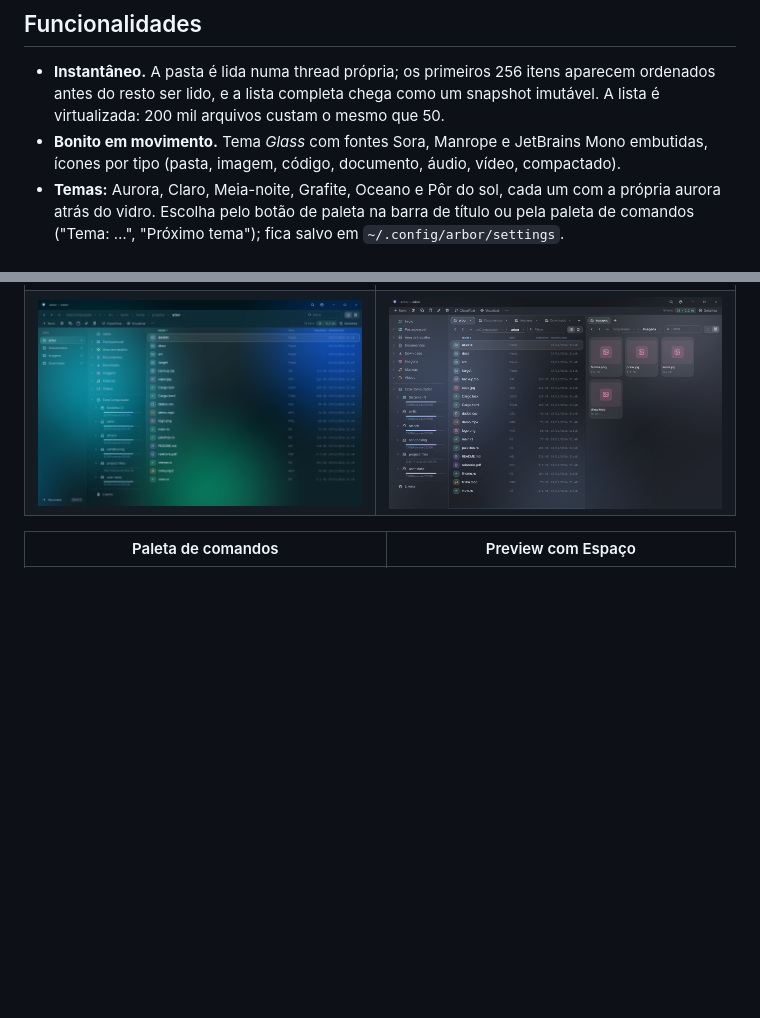
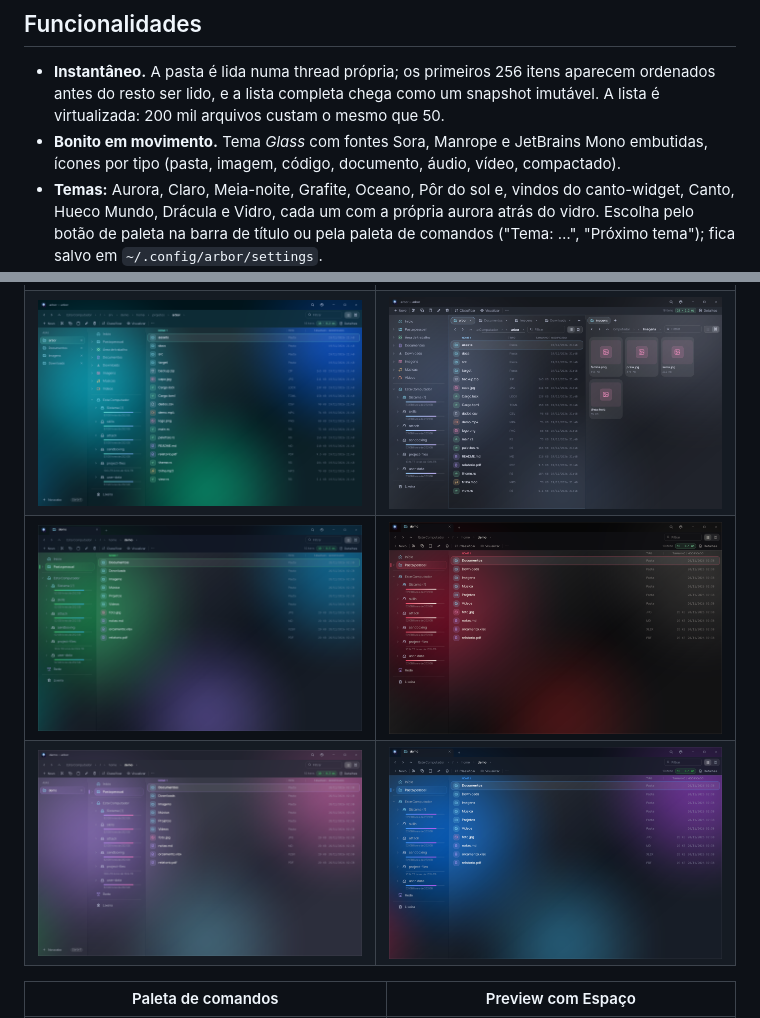
Before and after one commit to juninmd/arbor, a Markdown page: README.md, 2 parts joined by grey strips. GitHub-like rendering; pictures changed too: docs/temas/canto.png (added), docs/temas/dracula-abas-verticais.png (added), docs/temas/hueco-mundo.png (added); blank space fills up the shorter version.

```diff
--- a/README.md
+++ b/README.md
@@ -51,7 +51,7 @@ Spacedrive: nada de nuvem, sincronização ou tags.
   que 50.
 * **Bonito em movimento.** Tema *Glass* com fontes Sora, Manrope e JetBrains Mono embutidas, ícones por tipo
   (pasta, imagem, código, documento, áudio, vídeo, compactado).
-* **Temas:** Aurora, Claro, Meia-noite, Grafite, Oceano e Pôr do sol, cada um com a própria aurora atrás do vidro.
+* **Temas:** Aurora, Claro, Meia-noite, Grafite, Oceano, Pôr do sol e, vindos do canto-widget, Canto, Hueco Mundo, Drácula e Vidro, cada um com a própria aurora atrás do vidro.
   Escolha pelo botão de paleta na barra de título ou pela paleta de comandos ("Tema: …", "Próximo tema"); fica
   salvo em `~/.config/arbor/settings`.
 * **Janela própria**, no jeito do Explorer do Windows 11: abas na barra de título, faixa com endereço e barra de
@@ -106,6 +106,8 @@ Spacedrive: nada de nuvem, sincronização ou tags.
 |---|---|
 | ![Tema Aurora com abas na barra de título](docs/temas/aurora.png) | ![Tema Claro com abas verticais](docs/temas/claro-abas-verticais.png) |
 | ![Tema Oceano com abas verticais](docs/temas/oceano-abas-verticais.png) | ![Tema Grafite em painel duplo](docs/temas/grafite-painel-duplo.png) |
+| ![Tema Canto, verde do canto-widget](docs/temas/canto.png) | ![Tema Hueco Mundo, preto e vermelho](docs/temas/hueco-mundo.png) |
+| ![Tema Drácula com abas verticais](docs/temas/dracula-abas-verticais.png) | ![Tema Vidro, azul no estilo Apple](docs/temas/vidro.png) |
 
 | Paleta de comandos | Preview com Espaço |
 |---|---|
```
Also changed, not shown: 3 other files.
